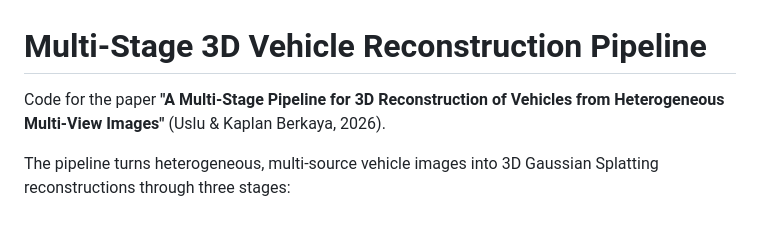
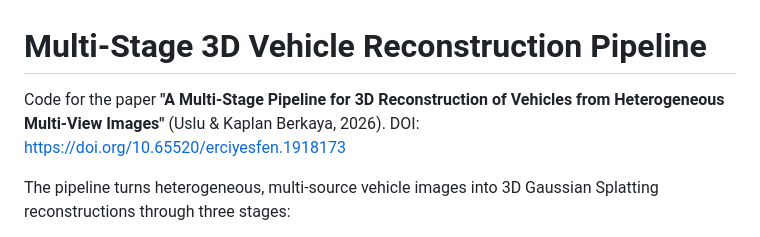
Before and after one commit to ardasdasdas/vehicle-3dgs, a Markdown page: README.md, the part around the change. Rendered like a GitHub page.

```diff
--- a/README.md
+++ b/README.md
@@ -1,7 +1,7 @@
 # Multi-Stage 3D Vehicle Reconstruction Pipeline
 
 Code for the paper **"A Multi-Stage Pipeline for 3D Reconstruction of Vehicles from
-Heterogeneous Multi-View Images"** (Uslu & Kaplan Berkaya, 2026).
+Heterogeneous Multi-View Images"** (Uslu & Kaplan Berkaya, 2026). DOI: https://doi.org/10.65520/erciyesfen.1918173
 
 The pipeline turns heterogeneous, multi-source vehicle images into 3D Gaussian Splatting
 reconstructions through three stages:
```
